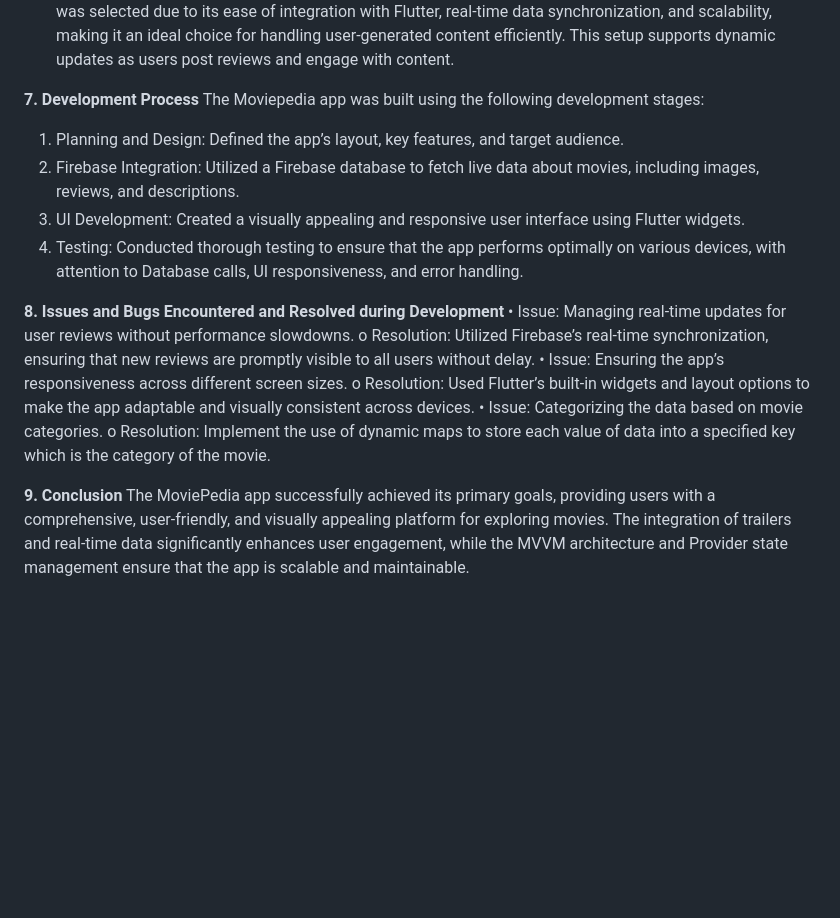
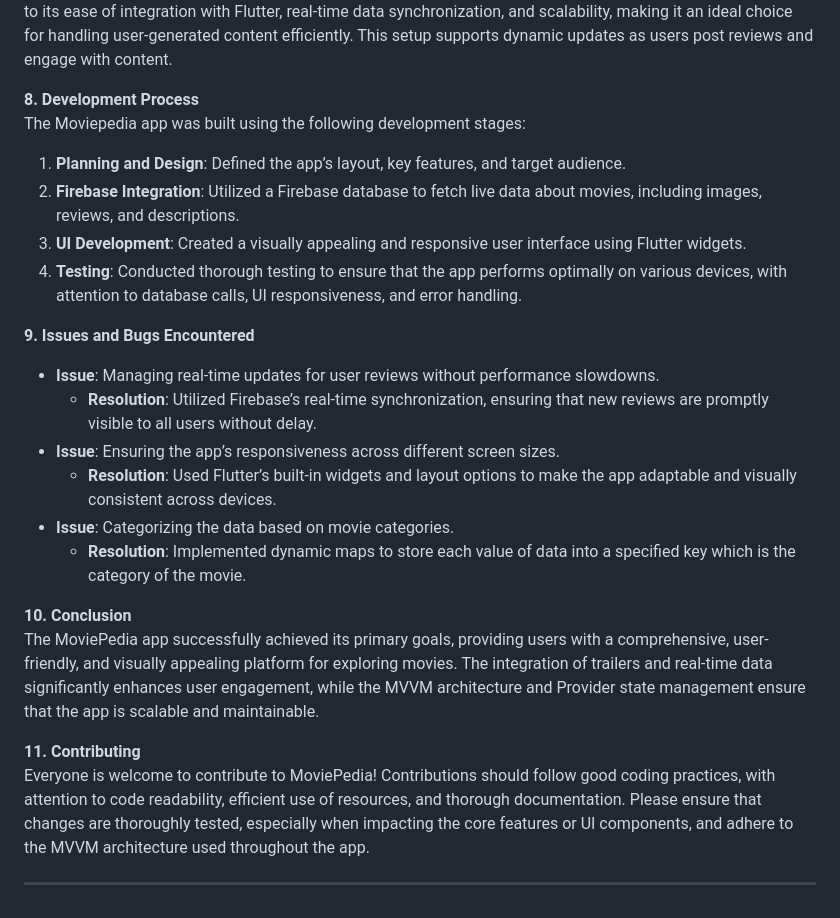
Before and after one commit to abdulwahab89/Mad_Semester_Project, a Markdown page: README.md, the part around the change printed below. Drawn GitHub-style; blank space fills up the shorter version.

```diff
--- a/README.md
+++ b/README.md
@@ -48,19 +57,24 @@ WEB (Chrome):
 Firebase Realtime Database is used for storing user reviews and movie-related data. Firebase was selected due to its ease of integration with Flutter, real-time data synchronization, and scalability, making it an ideal choice for handling user-generated content efficiently. This setup supports dynamic updates as users post reviews and engage with content.
 
-**7. Development Process**
+**8. Development Process**
 The Moviepedia app was built using the following development stages:
-1.	Planning and Design: Defined the app’s layout, key features, and target audience.
-2.	Firebase Integration: Utilized a Firebase database to fetch live data about movies, including images, reviews, and descriptions.
-3.	UI Development: Created a visually appealing and responsive user interface using Flutter widgets.
-4.	Testing: Conducted thorough testing to ensure that the app performs optimally on various devices, with attention to Database calls, UI responsiveness, and error handling.
+1. **Planning and Design**: Defined the app’s layout, key features, and target audience.
+2. **Firebase Integration**: Utilized a Firebase database to fetch live data about movies, including images, reviews, and descriptions.
+3. **UI Development**: Created a visually appealing and responsive user interface using Flutter widgets.
+4. **Testing**: Conducted thorough testing to ensure that the app performs optimally on various devices, with attention to database calls, UI responsiveness, and error handling.
 
-**8. Issues and Bugs Encountered and Resolved during Development**
-•	Issue: Managing real-time updates for user reviews without performance slowdowns.
-o	Resolution: Utilized Firebase’s real-time synchronization, ensuring that new reviews are promptly visible to all users without delay.
-•	Issue: Ensuring the app’s responsiveness across different screen sizes.
-o	Resolution: Used Flutter’s built-in widgets and layout options to make the app adaptable and visually consistent across devices.
-•	Issue: Categorizing the data based on movie categories.
-o	Resolution: Implement the use of dynamic maps to store each value of data into a specified key which is the category of the movie.
+**9. Issues and Bugs Encountered**
+- **Issue**: Managing real-time updates for user reviews without performance slowdowns.
+  - **Resolution**: Utilized Firebase’s real-time synchronization, ensuring that new reviews are promptly visible to all users without delay.
+- **Issue**: Ensuring the app’s responsiveness across different screen sizes.
+  - **Resolution**: Used Flutter’s built-in widgets and layout options to make the app adaptable and visually consistent across devices.
+- **Issue**: Categorizing the data based on movie categories.
+  - **Resolution**: Implemented dynamic maps to store each value of data into a specified key which is the category of the movie.
 
-**9. Conclusion**
+**10. Conclusion**
 The MoviePedia app successfully achieved its primary goals, providing users with a comprehensive, user-friendly, and visually appealing platform for exploring movies. The integration of trailers and real-time data significantly enhances user engagement, while the MVVM architecture and Provider state management ensure that the app is scalable and maintainable.
+
+**11. Contributing**
+Everyone is welcome to contribute to MoviePedia! Contributions should follow good coding practices, with attention to code readability, efficient use of resources, and thorough documentation. Please ensure that changes are thoroughly tested, especially when impacting the core features or UI components, and adhere to the MVVM architecture used throughout the app.
+
+---
```
Also changed, not shown: other parts of README.md (+38 -29 lines).
